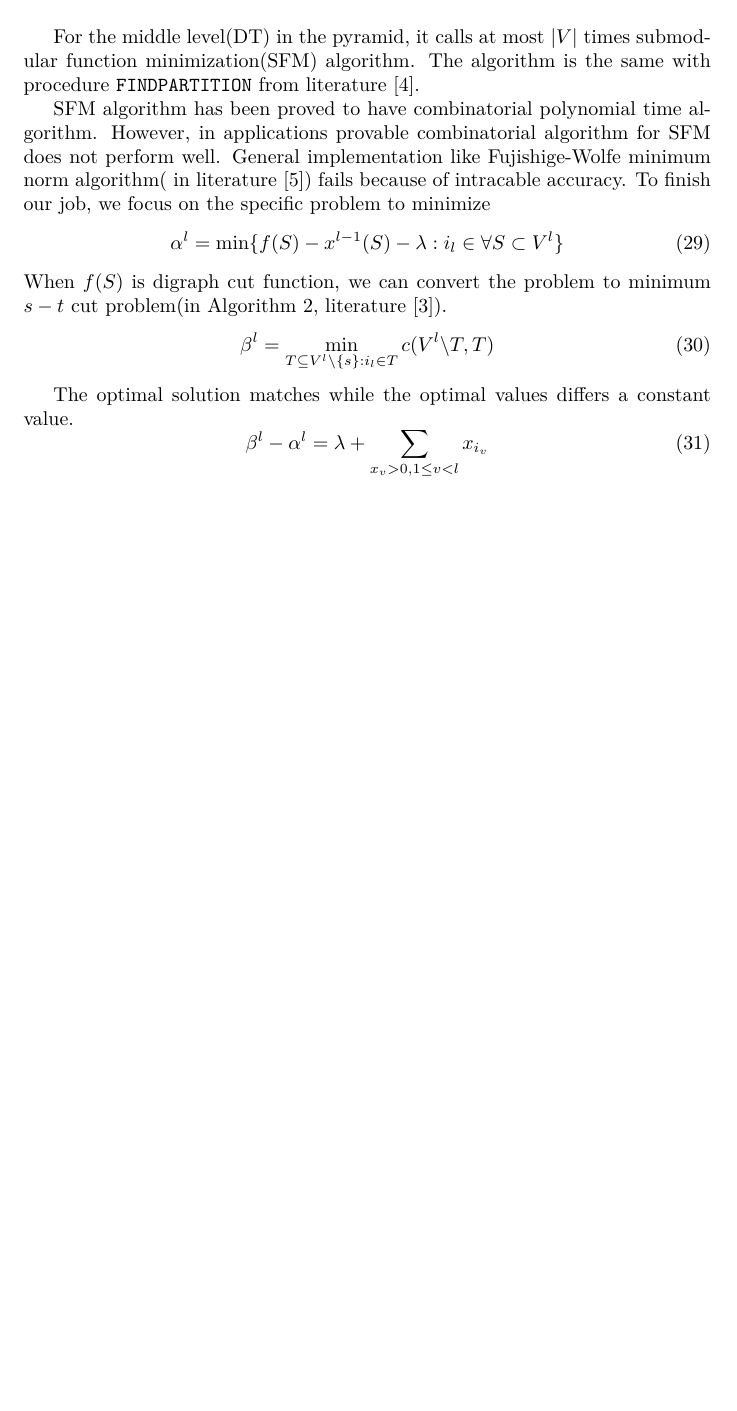
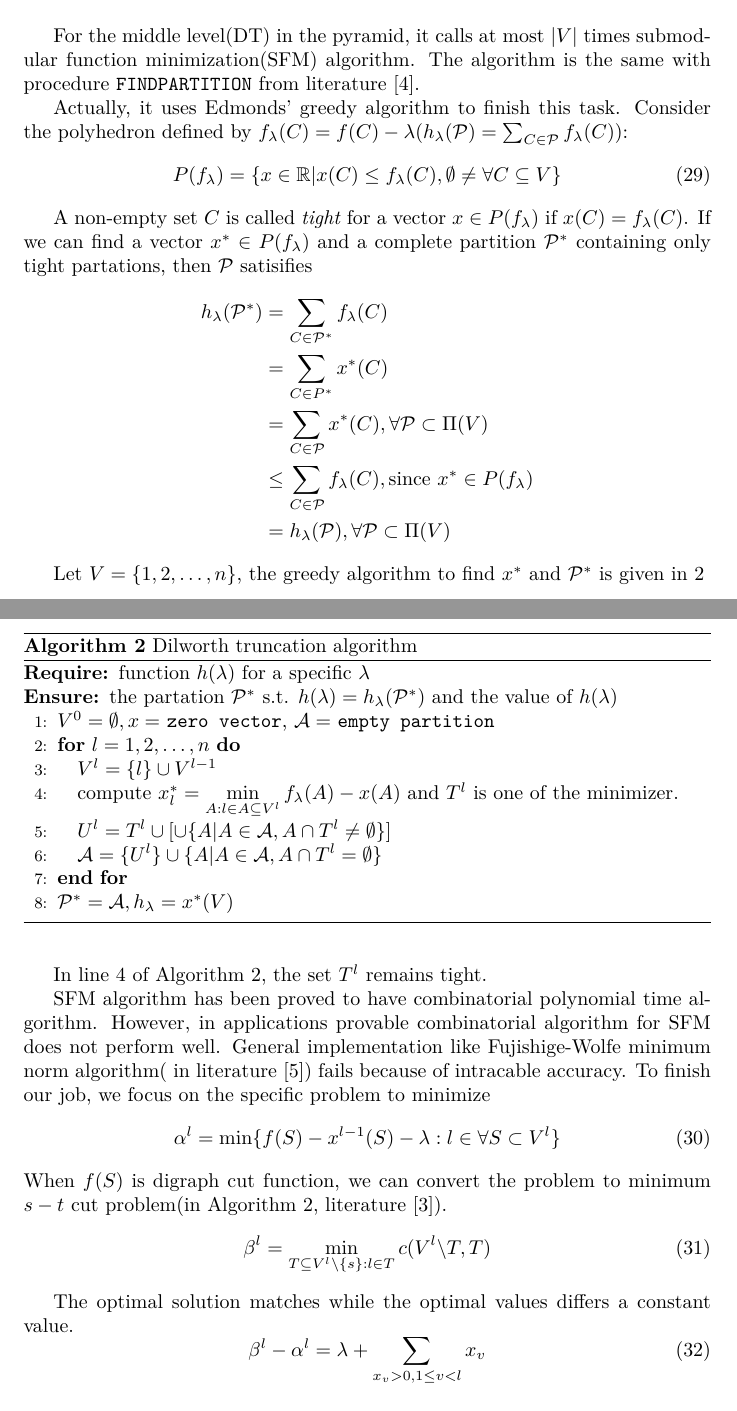
Before and after one commit to zhaofeng-shu33/info-clustering-research, a LaTeX document (clustering.tex): part of page 9 of 11 before the commit and two parts of pages 9 and 10 of 11 after it, the two joined at a grey line, cut so that both start at the same text, the shorter picture padded with empty space. Compiled offline with XeLaTeX.

Commit message:
upload main

```diff
--- a/clustering.tex
+++ b/clustering.tex
@@ -362,19 +362,54 @@ In Algorithm \ref{alg:psp}, the function \texttt{Split} first calculates the int
 For the middle level(DT) in the pyramid, it calls at most $\abs{V}$ times submodular function minimization(SFM) algorithm.
 The algorithm is the same with procedure \texttt{FINDPARTITION} from literature \cite{mac}.
 
+Actually, it uses Edmonds' greedy algorithm to finish this task. Consider the polyhedron defined by $f_{\lambda}(C) = f(C)-\lambda$($h_{\lambda}(\P)= \sum_{C \in \P} f_{\lambda}(C)$):
+\begin{equation}
+P(f_{\lambda}) = \{ x \in \R |  x(C) \leq f_{\lambda}(C), \emptyset \neq \forall C \subseteq V\}
+\end{equation}
+
+A non-empty set $C$ is called \textit{tight} for a vector $x \in P(f_{\lambda})$ if $x(C) = f_{\lambda}(C)$.
+If we can find a vector $ x^* \in P(f_{\lambda}) $ and a complete partition $\P^*$ containing only tight partations,
+then $\P$ satisifies
+\begin{align*}
+h_{\lambda}(\P^*) &= \sum_{C \in \P^*} f_{\lambda}(C) \\
+ &=\sum_{C\in P^*} x^*(C)  \\
+& = \sum_{C \in \P} x^*(C), \forall \P \subset \Pi(V) \\
+& \leq \sum_{C\in \P} f_{\lambda}(C), \textrm{since } x^* \in P(f_{\lambda}) \\
+& = h_{\lambda}(\P),\forall \P \subset \Pi(V)
+\end{align*}
+
+Let $V=\{1, 2, \dots, n\}$, the greedy algorithm to find $x^*$ and $\P^*$ is given in \ref{alg:dt}
+\begin{algorithm}
+\caption{Dilworth truncation algorithm}\label{alg:dt}
+\begin{algorithmic}[1]
+\REQUIRE function $h(\lambda)$ for a specific $\lambda$
+\ENSURE the partation $\P^*$ s.t. $h(\lambda) = h_{\lambda}(\P^*)$ and the value of $h(\lambda)$
+\STATE $V^0 = \emptyset, x = $ \texttt{zero vector}, $\mathcal{A} = $ \texttt{empty partition}
+\FOR{$l=1, 2, \dots, n$}
+\STATE $V^l = \{l\} \cup V^{l-1}$
+\STATE\label{alg:tight} compute $x^*_l = \displaystyle\min_{ A: l \in A \subseteq V^l} f_{\lambda}(A)- x(A)$ and $T^l$ is one of the minimizer.
+\STATE $U^l = T^l \cup [\cup \{A | A \in \mathcal{A}, A \cap T^l \neq \emptyset\}] $
+\STATE $\mathcal{A} = \{U^l\} \cup \{A | A \in \mathcal{A}, A \cap T^l = \emptyset \}$
+\ENDFOR
+\STATE $\P^* = \mathcal{A}, h_{\lambda} = x^*(V)$
+\end{algorithmic}
+\end{algorithm}
+
+In line \ref{alg:tight} of Algorithm \ref{alg:dt}, the set $T^l$ remains tight.
+
 SFM algorithm has been proved to have combinatorial polynomial time algorithm. However, in applications provable combinatorial algorithm for SFM does not perform well. General implementation like Fujishige-Wolfe minimum norm algorithm( in literature \cite{fwrobust}) fails because of intracable accuracy.
 To finish our job, we focus on the specific problem to minimize
 \begin{equation}
-\alpha^l = \min \{ f(S) - x^{l-1}(S) - \lambda: i_l \in \forall S \subset V^l\}
+\alpha^l = \min \{ f(S) - x^{l-1}(S) - \lambda: l \in \forall S \subset V^l\}
 \end{equation}
 When $f(S)$ is digraph cut function, we can convert the problem to minimum $s-t$ cut problem(in Algorithm 2, literature \cite{pin}).
 \begin{equation}
-\beta^l = \min_{T \subseteq V^l \backslash \{s\}: i_l \in T} c(V^l \backslash T, T)
+\beta^l = \min_{T \subseteq V^l \backslash \{s\}: l \in T} c(V^l \backslash T, T)
 \end{equation}
 
 The optimal solution matches while the optimal values differs a constant value.
 \begin{equation}
-\beta^l - \alpha^l = \lambda + \sum_{x_v>0, 1\leq v<l}x_{i_v}
+\beta^l - \alpha^l = \lambda + \sum_{x_v>0, 1\leq v<l}x_{v}
 \end{equation}
 \subsection{Example}
 
```
Also changed, not shown: clustering.tex (2 more changed lines).
